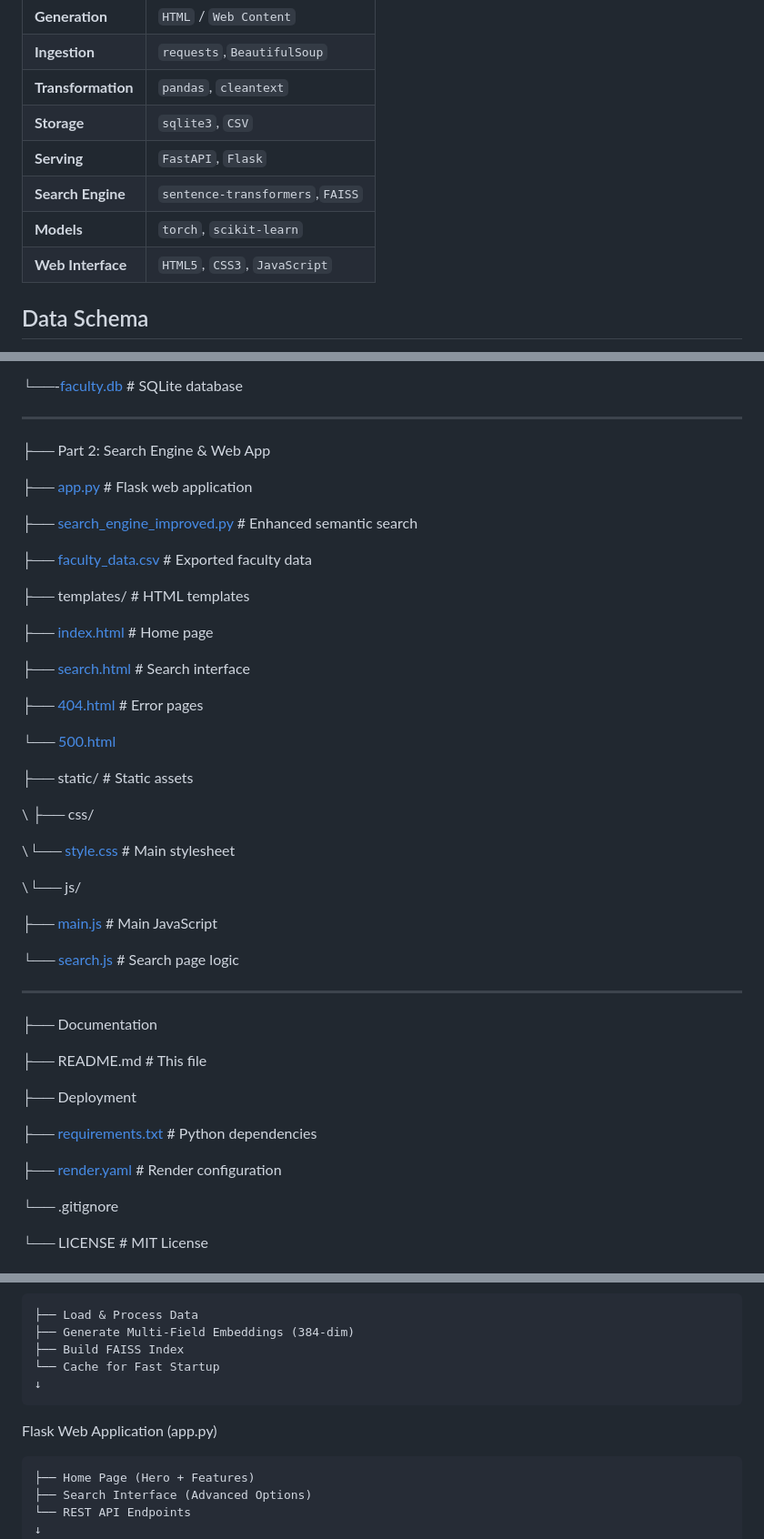
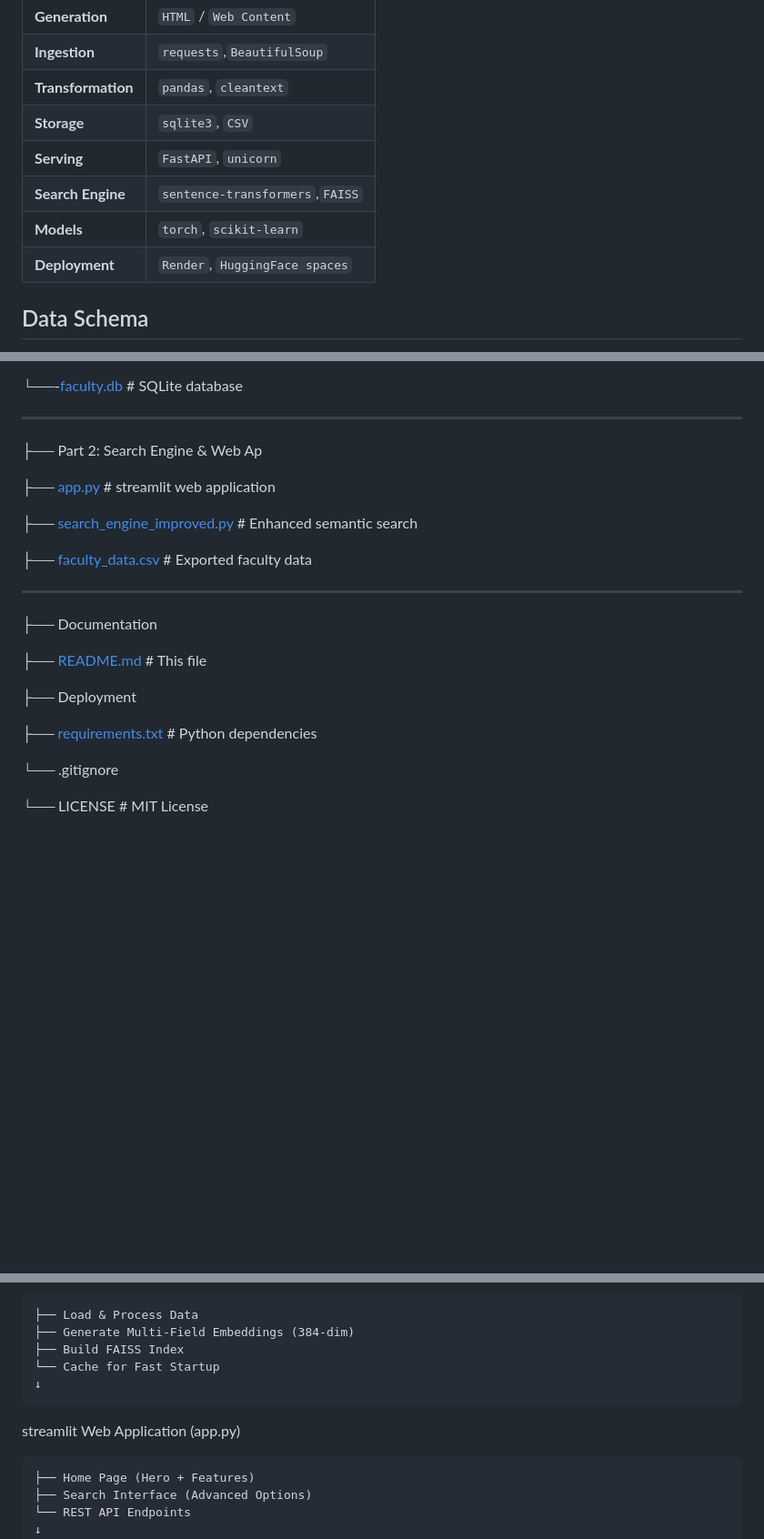
Before and after one commit to Rajvib-0/FacultyFinder_Context_seeker, a Markdown page: README.md, 3 parts joined by grey strips. Shown at 91% size. Rendered like a GitHub page; blank space fills up the shorter version.

```diff
--- a/README.md
+++ b/README.md
@@ -16,10 +16,10 @@ those specific phrases aren't in their official department title.
 | **Ingestion**    | `requests`,`BeautifulSoup`|
 | **Transformation** | `pandas`, `cleantext`   |
 | **Storage**      | `sqlite3`,  `CSV`         |
-| **Serving**      | `FastAPI`, `Flask`        |
+| **Serving**      | `FastAPI`, `unicorn`        |
 |**Search Engine** | `sentence-transformers`,`FAISS`|
 | **Models**      | `torch`, `scikit-learn`    |
-| **Web Interface** | `HTML5`, `CSS3`, `JavaScript`|
+| **Deployment** | `Render`, `HuggingFace spaces`|
 
 ##  Data Schema
 
@@ -63,46 +63,25 @@ FacultyFinder_Context_seeker/
    └──-[faculty.db](faculty.db )                      # SQLite database
 
 ---
-├── Part 2: Search Engine & Web App
+├── Part 2: Search Engine & Web Ap
 
-   ├── [app.py](app.py)                         # Flask web application
+   ├── [app.py](app.py)                         # streamlit web application
 
    ├── [search_engine_improved.py](search_engine_improved.py)        # Enhanced semantic search
 
    ├── [faculty_data.csv](faculty_data.csv )                # Exported faculty data
 
-   ├── templates/                       # HTML templates
 
-   ├── [index.html](index.html )                   # Home page
 
-   ├── [search.html](search.html)                 # Search interface
-
-   ├── [404.html](404.html)                     # Error pages
-
-   └── [500.html](500.html)
-
-   ├── static/                          # Static assets
-
-   \ ├── css/
-
-   \└── [style.css](style.css)                # Main stylesheet
-
-   \└── js/
-
-  ├── [main.js](main.js)                 # Main JavaScript
-
-  └── [search.js](search.js)                # Search page logic
 
 ---
 ├── Documentation
 
-   ├── README.md                        # This file
+   ├── [README.md](README.md)                       # This file
 
 ├── Deployment
 
    ├── [requirements.txt ](requirements.txt)                # Python dependencies
-
-   ├── [render.yaml](render.yaml)                      # Render configuration
 
    └── .gitignore
 
@@ -121,7 +100,7 @@ CSV Data (faculty_data.csv) --> Enhanced Search Engine (search_engine_improved.p
     ├── Build FAISS Index
     └── Cache for Fast Startup
     ↓
-Flask Web Application (app.py)
+streamlit Web Application (app.py)
 
     ├── Home Page (Hero + Features)
     ├── Search Interface (Advanced Options)
```
